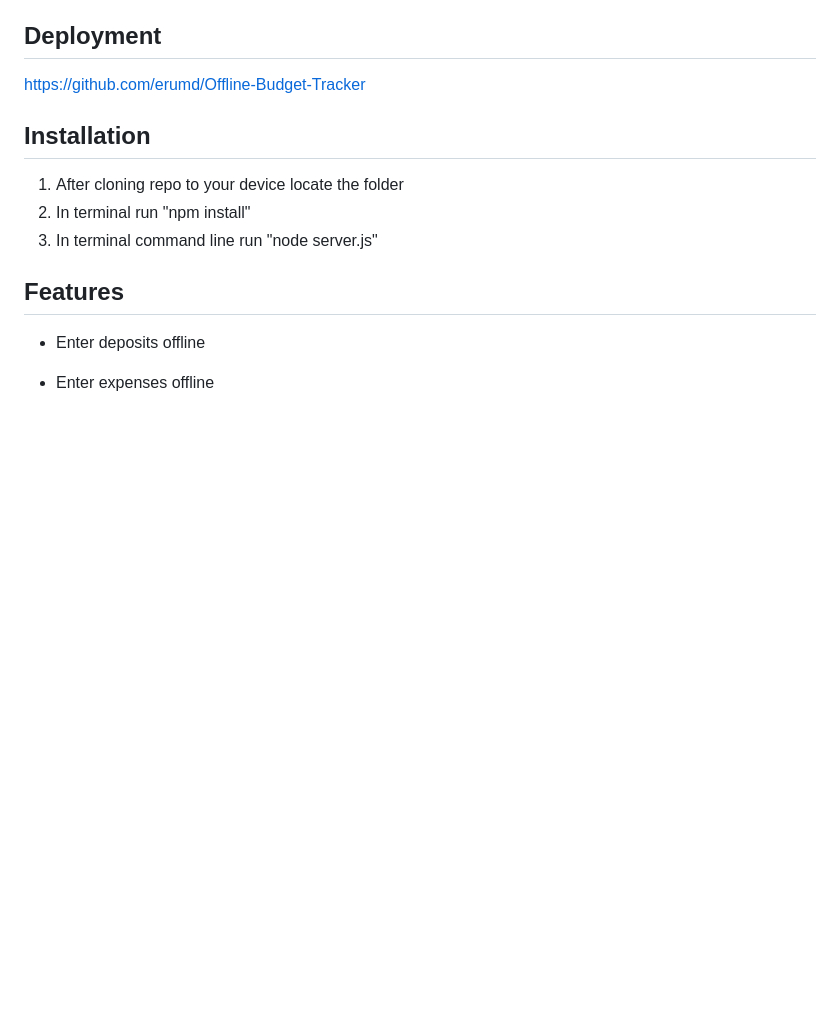
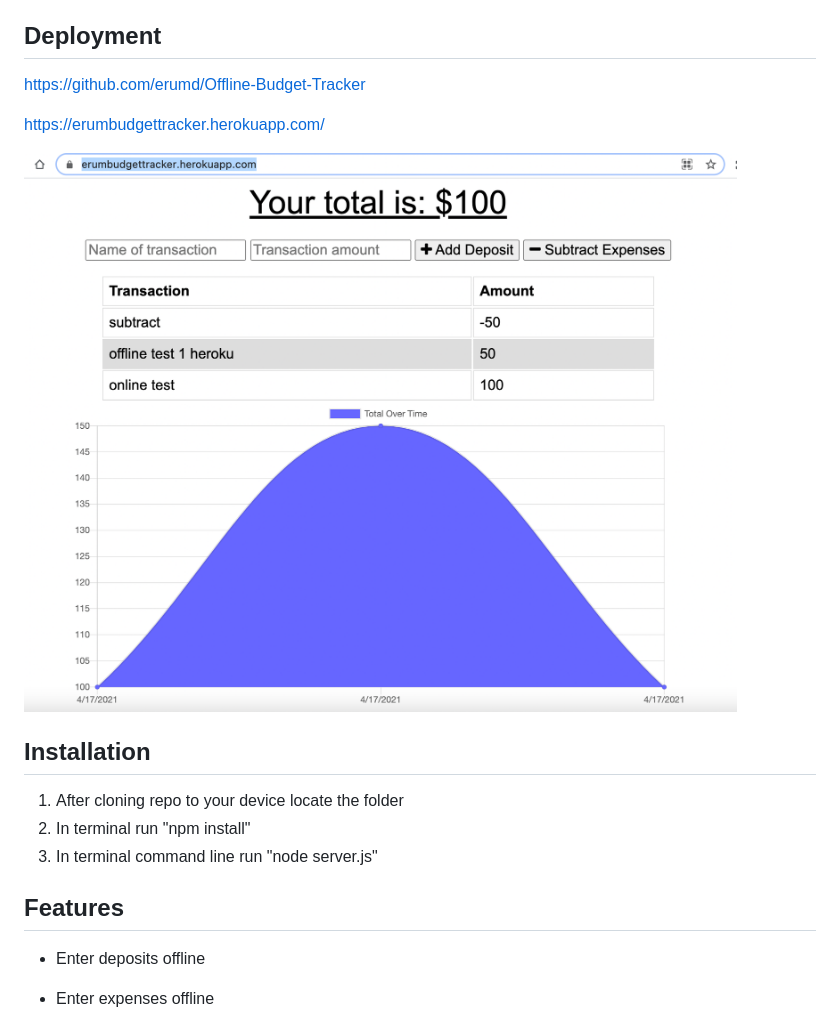
Before and after one commit to erumd/Offline-Budget-Tracker, a Markdown page: README.md, the part around the change. Drawn GitHub-style; pictures changed too: images/graph.png (added); blank space fills up the shorter version.

Commit message:
added deployed link and screenshot

```diff
--- a/README.md
+++ b/README.md
@@ -18,6 +18,10 @@ The user will be able to add expenses and deposits to their budget with or witho
 ## Deployment
 
 https://github.com/erumd/Offline-Budget-Tracker
+
+https://erumbudgettracker.herokuapp.com/
+
+![Screenshot](./images/graph.png)
 
 ## Installation
 
```
Also changed, not shown: 2 other files.
